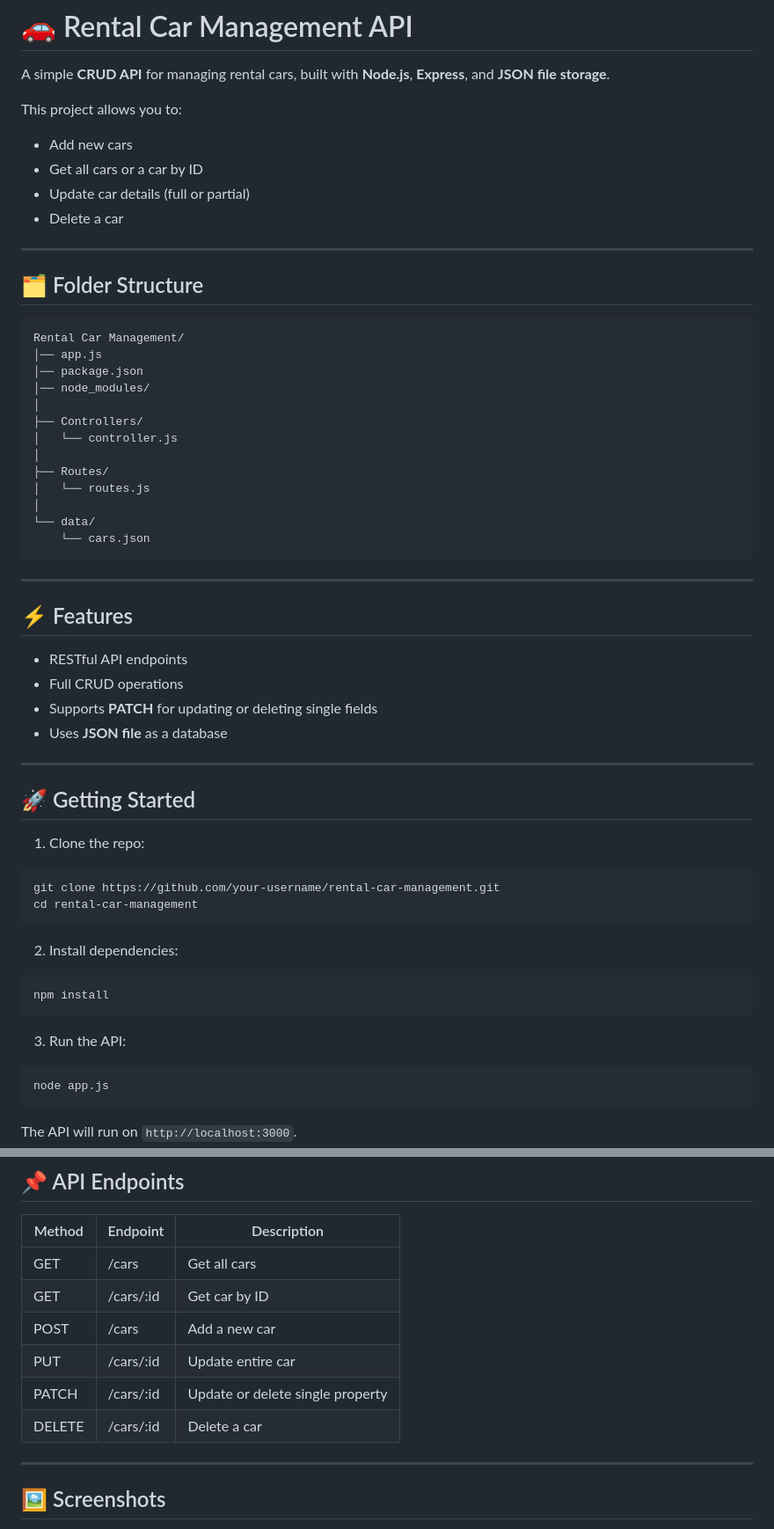
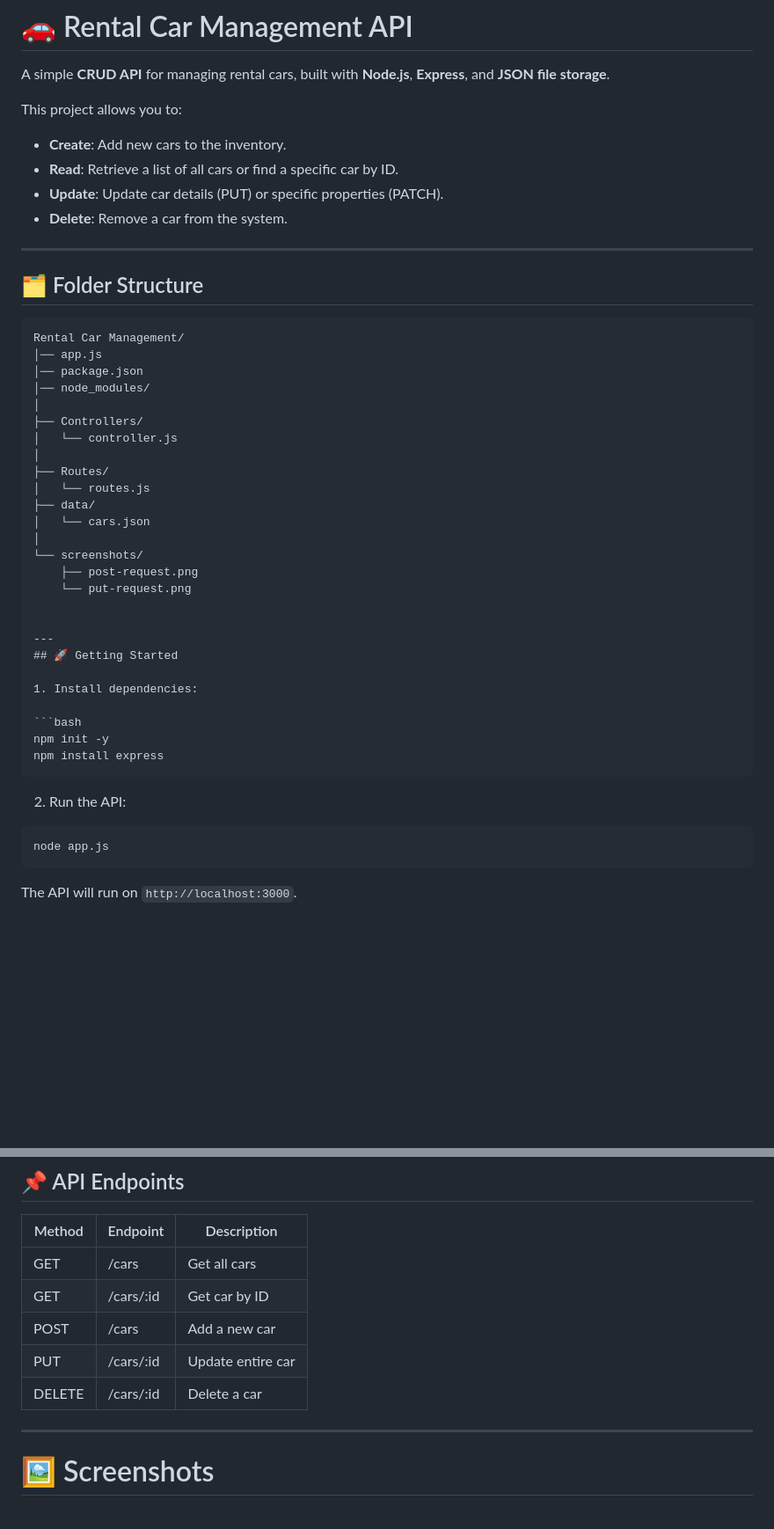
Before and after one commit to Vijay-Anand-VJ/NM-IBM, a Markdown page: readme.md, 2 parts joined by grey strips. Shown: that part at 88% size. GitHub-like rendering; blank space fills up the shorter version.

````diff
--- a/readme.md
+++ b/readme.md
@@ -4,10 +4,10 @@ A simple **CRUD API** for managing rental cars, built with **Node.js**, **Expres
 
 This project allows you to:
 
-* Add new cars
-* Get all cars or a car by ID
-* Update car details (full or partial)
-* Delete a car
+* **Create**: Add new cars to the inventory.
+* **Read**: Retrieve a list of all cars or find a specific car by ID.
+* **Update**: Update car details (PUT) or specific properties (PATCH).
+* **Delete**: Remove a car from the system.
 
 ---
 
@@ -24,38 +24,25 @@ Rental Car Management/
 │
 ├── Routes/
 │   └── routes.js
+├── data/
+│   └── cars.json
 │
-└── data/
-    └── cars.json
+└── screenshots/
+    ├── post-request.png
+    └── put-request.png
+
+
+---
+## 🚀 Getting Started
+
+1. Install dependencies:
+
+```bash
+npm init -y
+npm install express
 ```
 
----
-
-## ⚡ Features
-
-* RESTful API endpoints
-* Full CRUD operations
-* Supports **PATCH** for updating or deleting single fields
-* Uses **JSON file** as a database
-
----
-
-## 🚀 Getting Started
-
-1. Clone the repo:
-
-```bash
-git clone https://github.com/your-username/rental-car-management.git
-cd rental-car-management
-```
-
-2. Install dependencies:
-
-```bash
-npm install
-```
-
-3. Run the API:
+2. Run the API:
 
 ```bash
 node app.js
@@ -73,10 +60,9 @@ The API will run on `http://localhost:3000`.
 | GET    | /cars/:id | Get car by ID                    |
 | POST   | /cars     | Add a new car                    |
 | PUT    | /cars/:id | Update entire car                |
-| PATCH  | /cars/:id | Update or delete single property |
 | DELETE | /cars/:id | Delete a car                     |
 
 ---
 
-## 🖼 Screenshots
+# 🖼 Screenshots
 
````
Also changed, not shown: other parts of readme.md (+9 -40 lines), screenshots/delete-request.png (added), screenshots/get-request.png (added), screenshots/post-request.png (added), screenshots/put-request.png (added), 1 other file.
